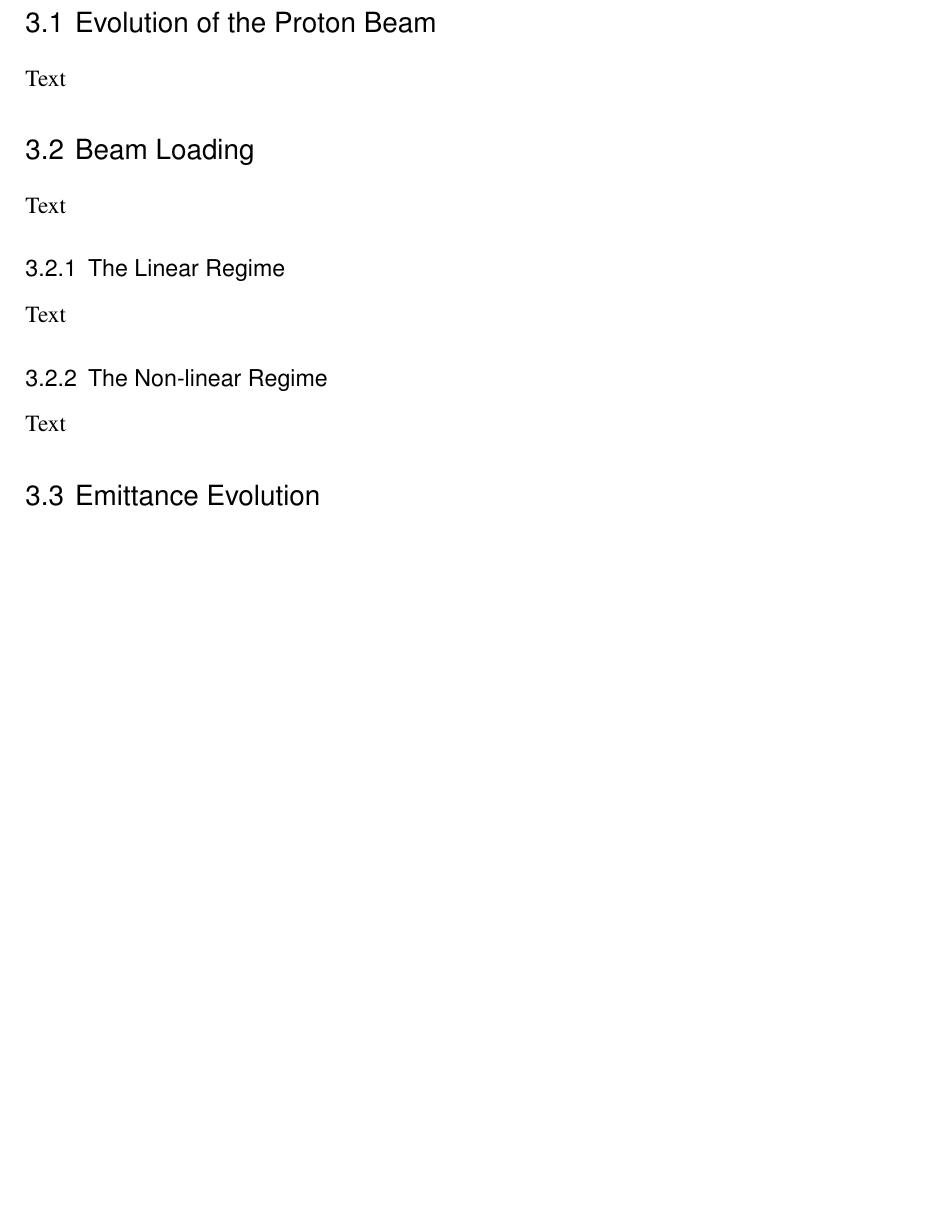
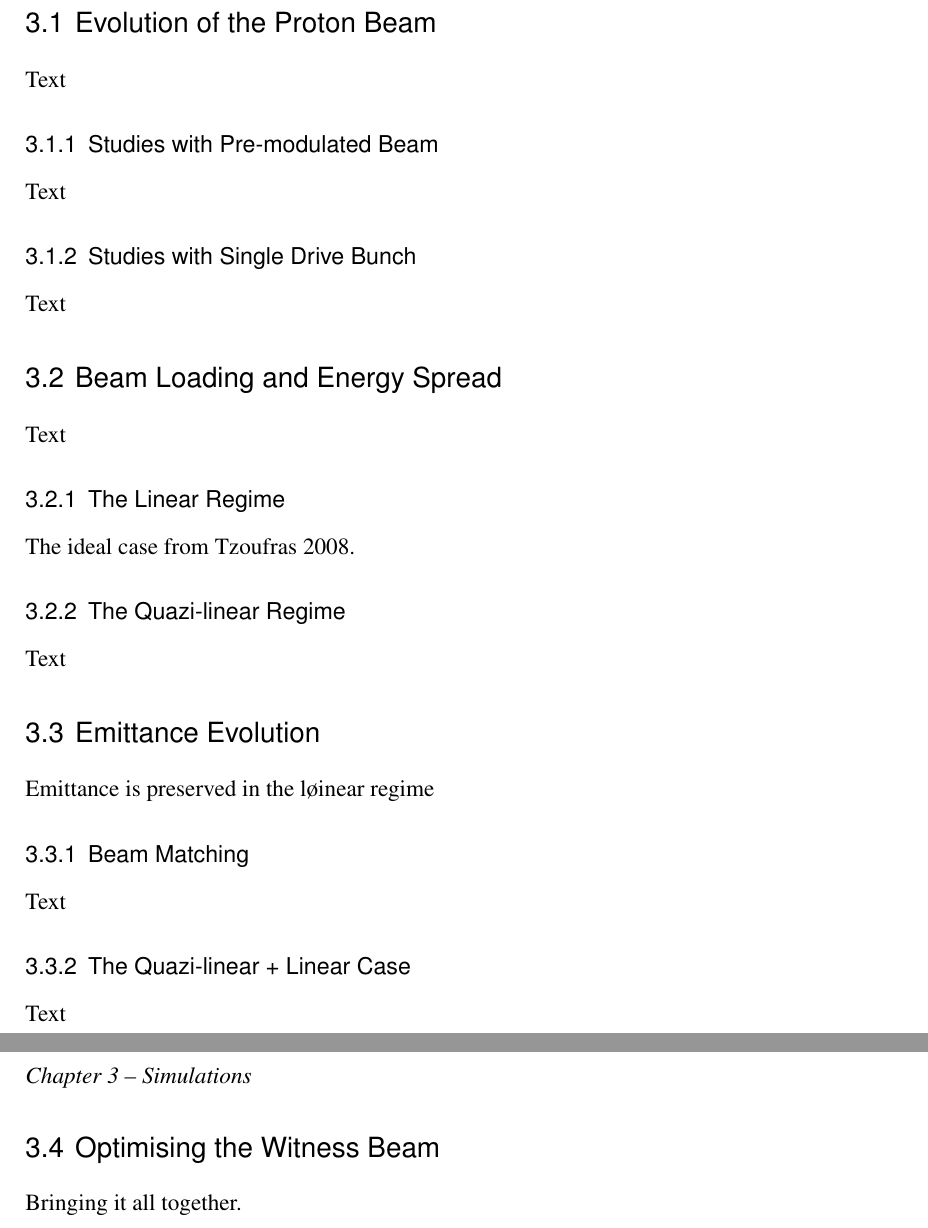
Before and after one commit to vkbo/PhD-Thesis, a LaTeX thesis (PhD.tex, which reads chapters/chSimulations.tex): part of page 13 of 40 before the commit and two parts of pages 13 and 14 of 40 after it, the two joined at a grey line, cut so that both start at the same text, the shorter picture padded with empty space. Compiled offline with pdfLaTeX.

Commit message:
Changed sections after input from Patric

```diff
--- a/chapters/chSimulations.tex
+++ b/chapters/chSimulations.tex
@@ -13,20 +13,32 @@
 Text
 
 % =============================================================================================== %
-\section{Beam Loading}
+\subsection{Studies with Pre-modulated Beam}
+\label{Sim:PBPreMod}
+
+Text
+
+% =============================================================================================== %
+\subsection{Studies with Single Drive Bunch}
+\label{Sim:PBSingle}
+
+Text
+
+% =============================================================================================== %
+\section{Beam Loading and Energy Spread}
 \label{Sim:BLoad}
 
 Text
 
 % =============================================================================================== %
 \subsection{The Linear Regime}
-\label{Sim:Linear}
+\label{Sim:Lin}
 
-Text
+The ideal case from Tzoufras 2008.
 
 % =============================================================================================== %
-\subsection{The Non-linear Regime}
-\label{Sim:NLinear}
+\subsection{The Quazi-linear Regime}
+\label{Sim:QLin}
 
 Text
 
@@ -34,6 +46,24 @@ Text
 \section{Emittance Evolution}
 \label{Sim:Emitt}
 
+Emittance is preserved in the løinear regime
+
+% =============================================================================================== %
+\subsection{Beam Matching}
+\label{Sim:Match}
+
 Text
 
 % =============================================================================================== %
+\subsection{The Quazi-linear + Linear Case}
+\label{Sim:QLinLin}
+
+Text
+
+% =============================================================================================== %
+\section{Optimising the Witness Beam}
+\label{Sim:Opt}
+
+Bringing it all together.
+
+% =============================================================================================== %
```
Also changed, not shown: Bibliography.bib (+50 -18 lines), chapters/chIntroduction.tex (+1 -1 lines), chapters/chWakefield.tex (+0 -2 lines), PhD.pdf.
